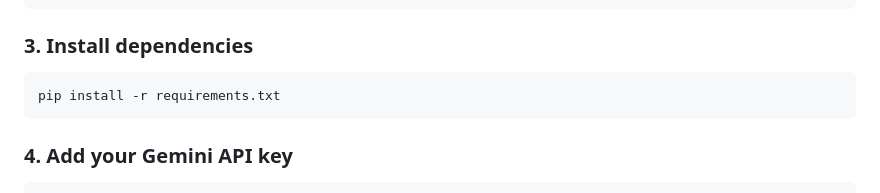
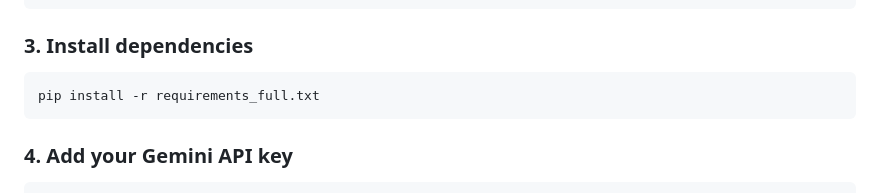
Before and after one commit to navadeep2160/solana-ai-security, a Markdown page: README.md, the part around the change. Drawn GitHub-style.

````diff
--- a/README.md
+++ b/README.md
@@ -84,7 +84,7 @@ source venv/bin/activate
 ### 3. Install dependencies
 
 ```bash
-pip install -r requirements.txt
+pip install -r requirements_full.txt
 ```
 
 ### 4. Add your Gemini API key
````
